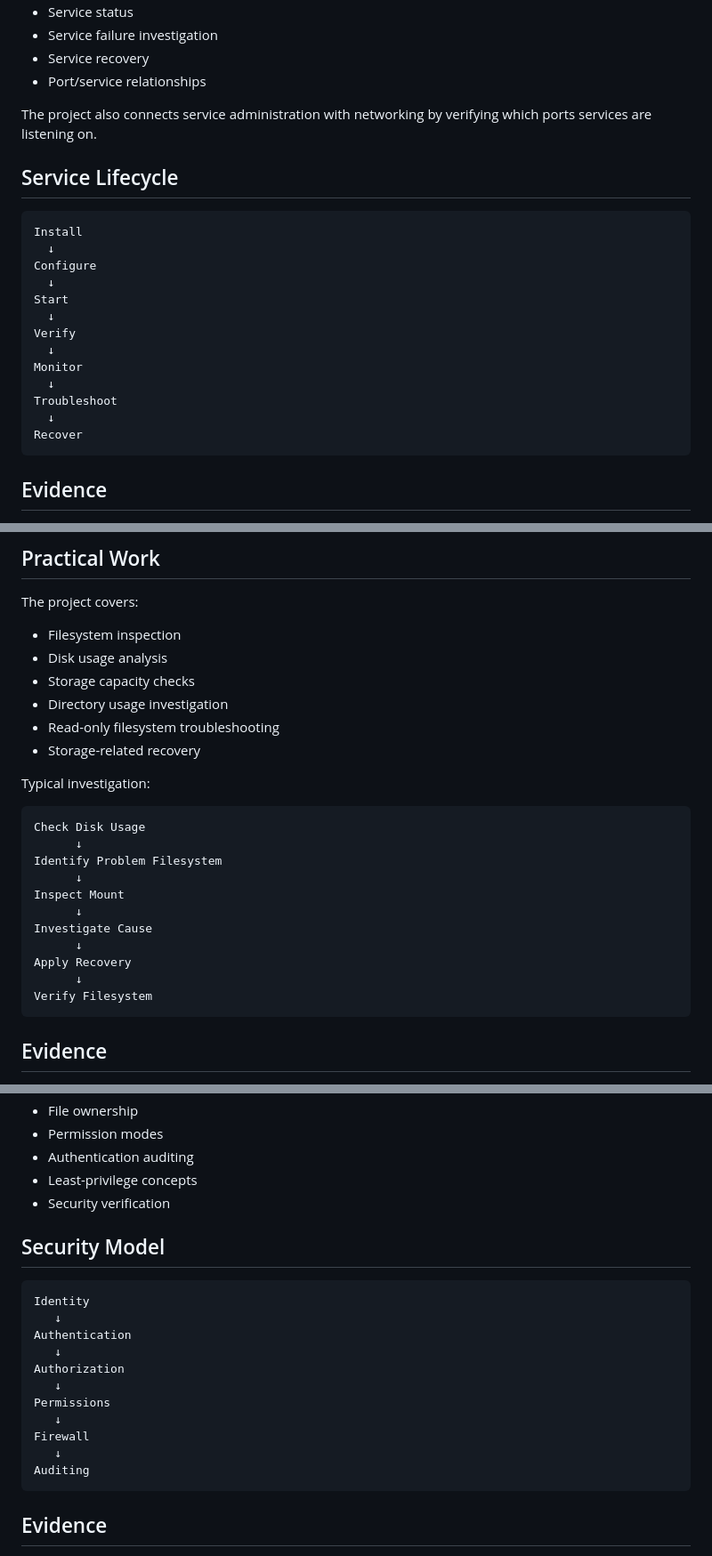
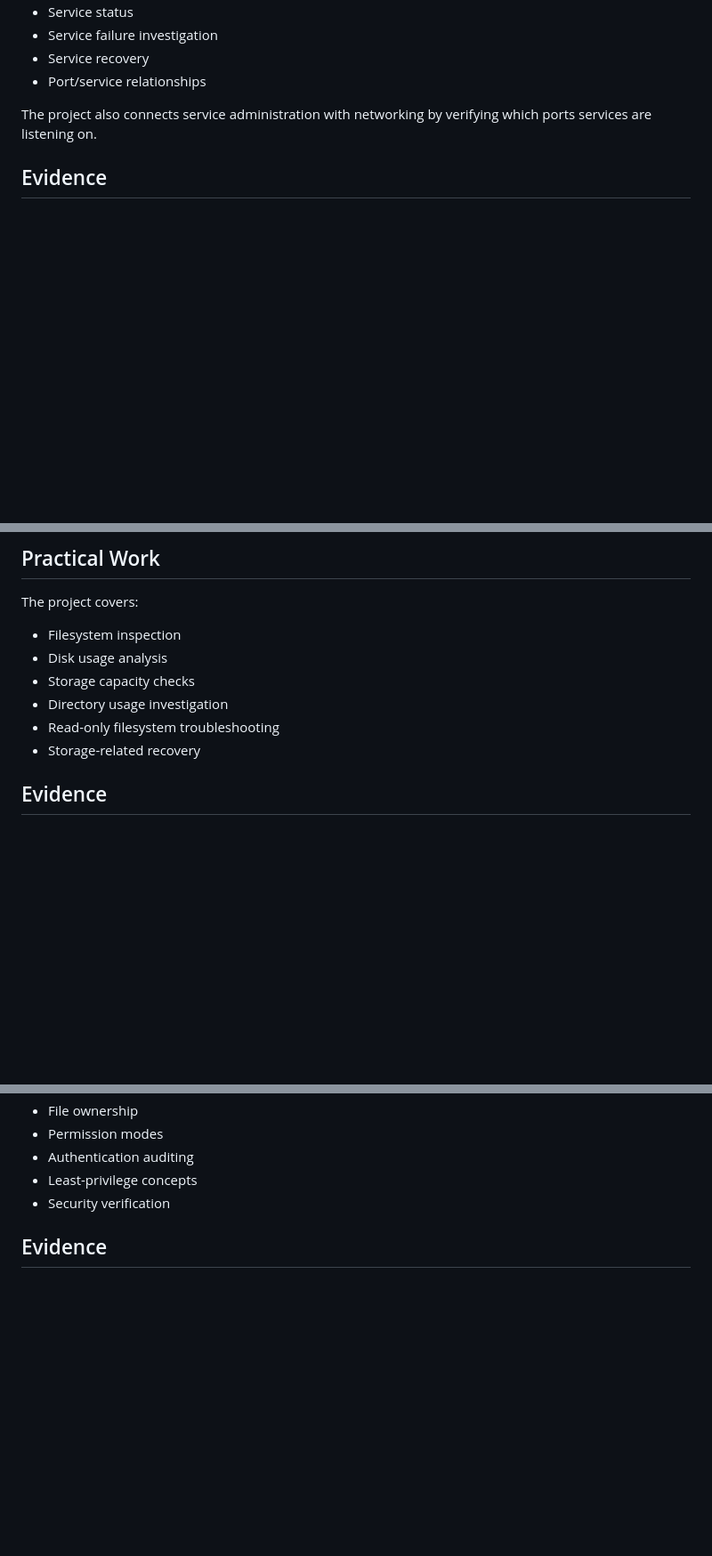
Before and after one commit to UdeeshaJayendra/syscore-system-administration, a Markdown page: README.md, 3 parts joined by grey strips. Shown at 89% size. GitHub-like rendering; blank space fills up the shorter version.

````diff
--- a/README.md
+++ b/README.md
@@ -235,23 +164,6 @@ Covered services and concepts include:
 
 The project also connects service administration with networking by verifying which ports services are listening on.
 
-## Service Lifecycle
-
-```text
-Install
-  ↓
-Configure
-  ↓
-Start
-  ↓
-Verify
-  ↓
-Monitor
-  ↓
-Troubleshoot
-  ↓
-Recover
-```
 
 ## Evidence
 
@@ -284,21 +196,6 @@ The project covers:
 * Read-only filesystem troubleshooting
 * Storage-related recovery
 
-Typical investigation:
-
-```text
-Check Disk Usage
-      ↓
-Identify Problem Filesystem
-      ↓
-Inspect Mount
-      ↓
-Investigate Cause
-      ↓
-Apply Recovery
-      ↓
-Verify Filesystem
-```
 
 ## Evidence
 
@@ -332,21 +229,6 @@ SysCore covers:
 * Least-privilege concepts
 * Security verification
 
-## Security Model
-
-```text
-Identity
-   ↓
-Authentication
-   ↓
-Authorization
-   ↓
-Permissions
-   ↓
-Firewall
-   ↓
-Auditing
-```
 
 ## Evidence
 
````
Also changed, not shown: other parts of README.md (+53 -191 lines).
